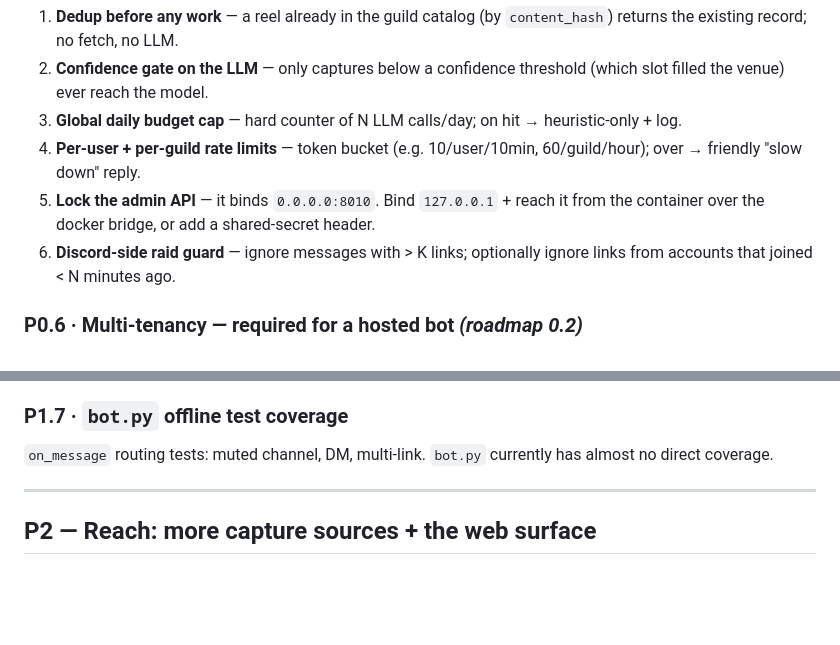
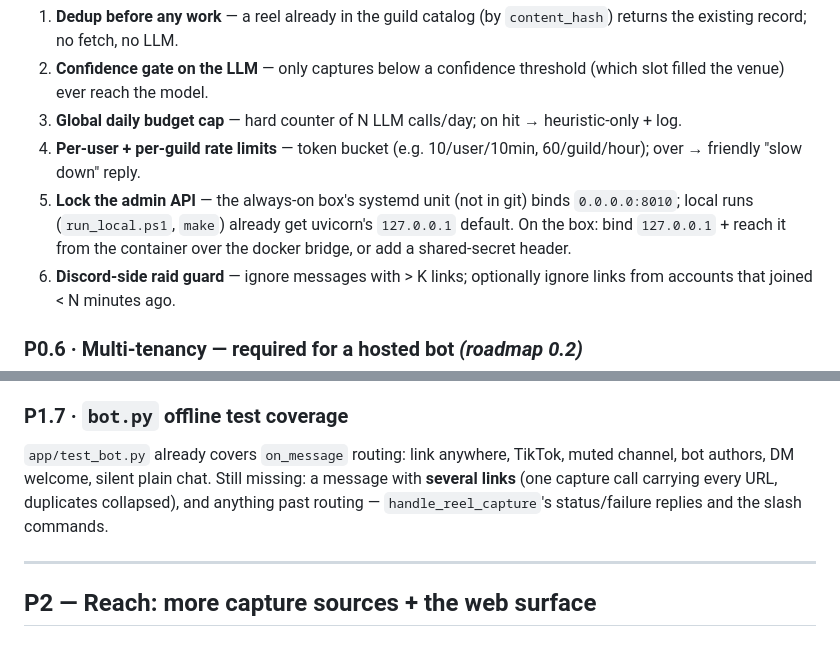
Before and after one commit to NickNojiri/SocialAgent-Team10, a Markdown page: docs/TEAM_TODO.md, 2 parts joined by grey strips. Drawn GitHub-style; blank space fills up the shorter version.

Commit message:
docs: bot routing tests already exist; admin API bind lives in the box's systemd unit

```diff
--- a/docs/TEAM_TODO.md
+++ b/docs/TEAM_TODO.md
@@ -116,8 +116,10 @@ A flood of pasted links = hundreds of pipeline runs / LLM calls = burned credits
    heuristic-only + log.
 4. **Per-user + per-guild rate limits** — token bucket (e.g. 10/user/10min,
    60/guild/hour); over → friendly "slow down" reply.
-5. **Lock the admin API** — it binds `0.0.0.0:8010`. Bind `127.0.0.1` + reach it
-   from the container over the docker bridge, or add a shared-secret header.
+5. **Lock the admin API** — the always-on box's systemd unit (not in git) binds
+   `0.0.0.0:8010`; local runs (`run_local.ps1`, `make`) already get uvicorn's
+   `127.0.0.1` default. On the box: bind `127.0.0.1` + reach it from the container
+   over the docker bridge, or add a shared-secret header.
 6. **Discord-side raid guard** — ignore messages with > K links; optionally
    ignore links from accounts that joined < N minutes ago.
 
@@ -197,8 +199,11 @@ via `scripts/gen_ui_mockups.py`). Match the admin + share pages to the
 dashboard's cleaner look (one accent, tabular numbers, consistent spacing).
 
 ### P1.7 · `bot.py` offline test coverage
-`on_message` routing tests: muted channel, DM, multi-link. `bot.py` currently has
-almost no direct coverage.
+`app/test_bot.py` already covers `on_message` routing: link anywhere, TikTok,
+muted channel, bot authors, DM welcome, silent plain chat. Still missing: a
+message with **several links** (one capture call carrying every URL, duplicates
+collapsed), and anything past routing — `handle_reel_capture`'s status/failure
+replies and the slash commands.
 
 ---
 
```
Also changed, not shown: docs/CAPSTONE_PLAN.md (+2 -1 lines).
